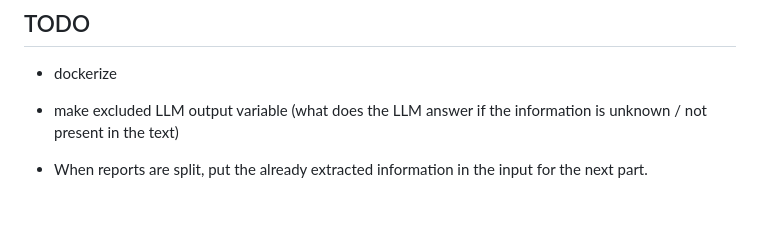
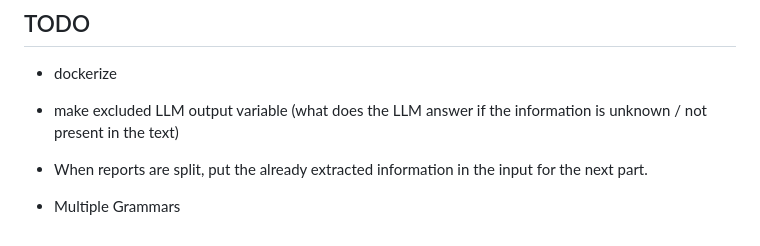
Before and after one commit to KatherLab/LLMAIx, a Markdown page: README.md, the part around the change. GitHub-like rendering; blank space fills up the shorter version.

```diff
--- a/README.md
+++ b/README.md
@@ -117,3 +117,5 @@ ws ::= ([ \t\n])?
 
 - make excluded LLM output variable (what does the LLM answer if the information is unknown / not present in the text)
 - When reports are split, put the already extracted information in the input for the next part.
+
+- Multiple Grammars
```
